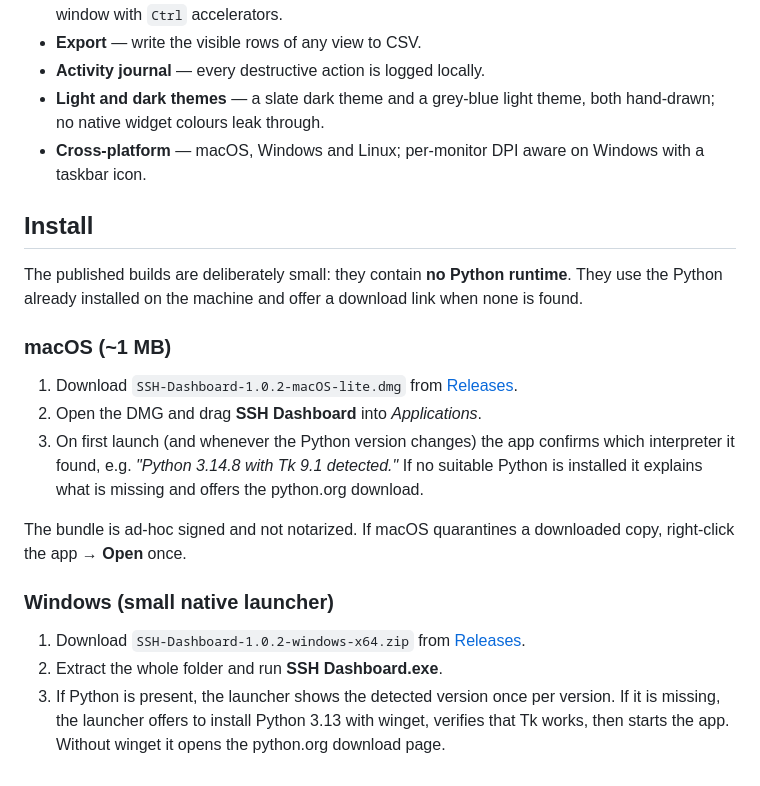
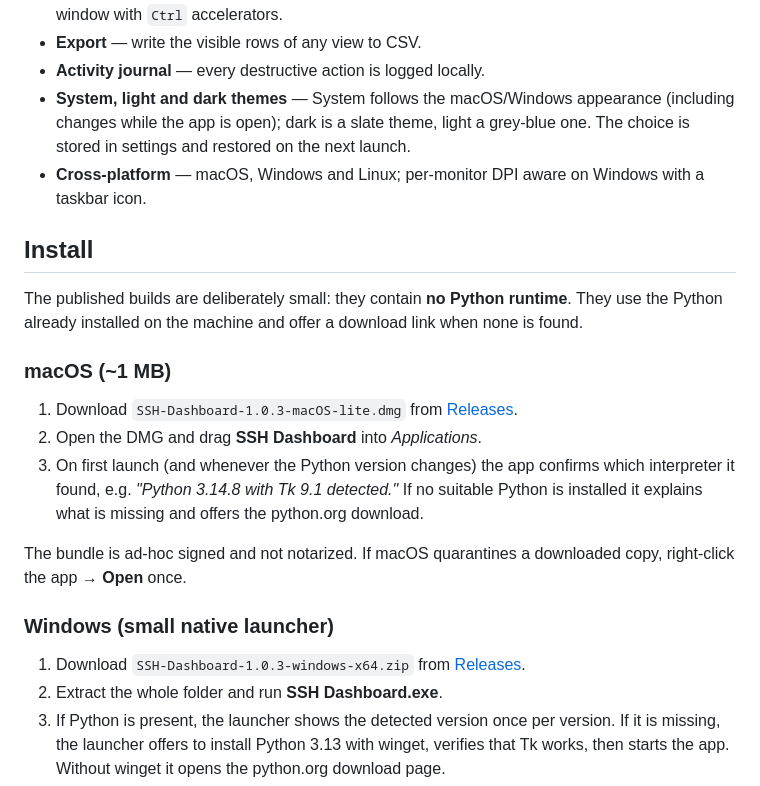
Before and after one commit to jphermans/ssh-dashboard, a Markdown page: README.md, the part around one of its changes. GitHub-like rendering.

```diff
--- a/README.md
+++ b/README.md
@@ -80,8 +80,10 @@ Built with the Python standard library only — Tkinter, no third-party runtime.
   Linux the same menus render in-window with `Ctrl` accelerators.
 - **Export** — write the visible rows of any view to CSV.
 - **Activity journal** — every destructive action is logged locally.
-- **Light and dark themes** — a slate dark theme and a grey-blue light theme,
-  both hand-drawn; no native widget colours leak through.
+- **System, light and dark themes** — System follows the macOS/Windows
+  appearance (including changes while the app is open); dark is a slate theme,
+  light a grey-blue one. The choice is stored in settings and restored on the
+  next launch.
 - **Cross-platform** — macOS, Windows and Linux; per-monitor DPI aware on
   Windows with a taskbar icon.
 
@@ -93,7 +95,7 @@ when none is found.
 
 ### macOS (~1 MB)
 
-1. Download `SSH-Dashboard-1.0.2-macOS-lite.dmg` from
+1. Download `SSH-Dashboard-1.0.3-macOS-lite.dmg` from
    [Releases](https://github.com/jphermans/ssh-dashboard/releases/latest).
 2. Open the DMG and drag **SSH Dashboard** into *Applications*.
 3. On first launch (and whenever the Python version changes) the app confirms
@@ -106,7 +108,7 @@ copy, right-click the app → **Open** once.
 
 ### Windows (small native launcher)
 
-1. Download `SSH-Dashboard-1.0.2-windows-x64.zip` from
+1. Download `SSH-Dashboard-1.0.3-windows-x64.zip` from
    [Releases](https://github.com/jphermans/ssh-dashboard/releases/latest).
 2. Extract the whole folder and run **SSH Dashboard.exe**.
 3. If Python is present, the launcher shows the detected version once per
```
Also changed, not shown: other parts of README.md (+3 -3 lines), docs/screenshots/activity-light.png, docs/screenshots/configuration-dark.png, docs/screenshots/editor-dark.png, docs/screenshots/hosts-dark.png, docs/screenshots/keys-light.png, docs/screenshots/settings-light.png, 13 other files.
